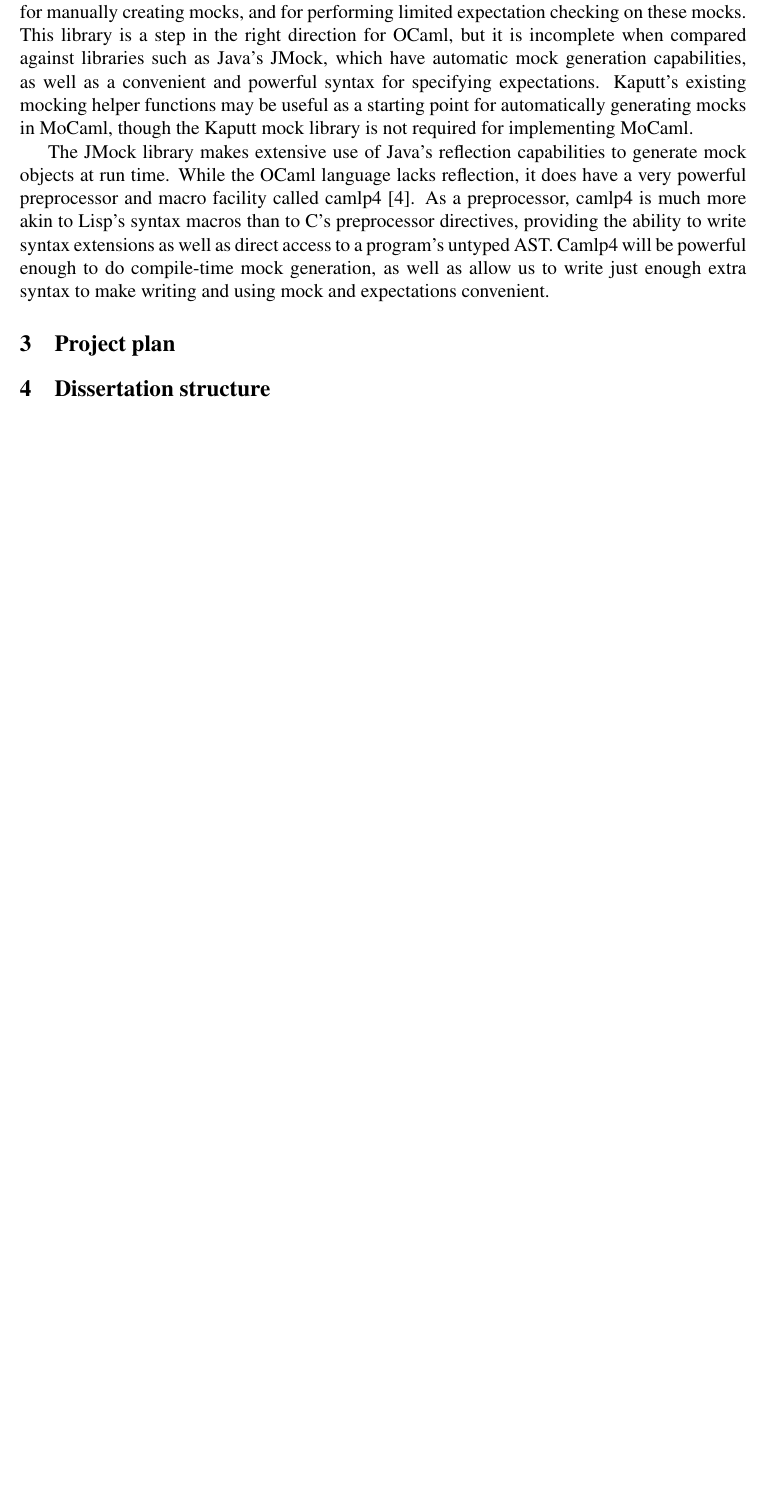
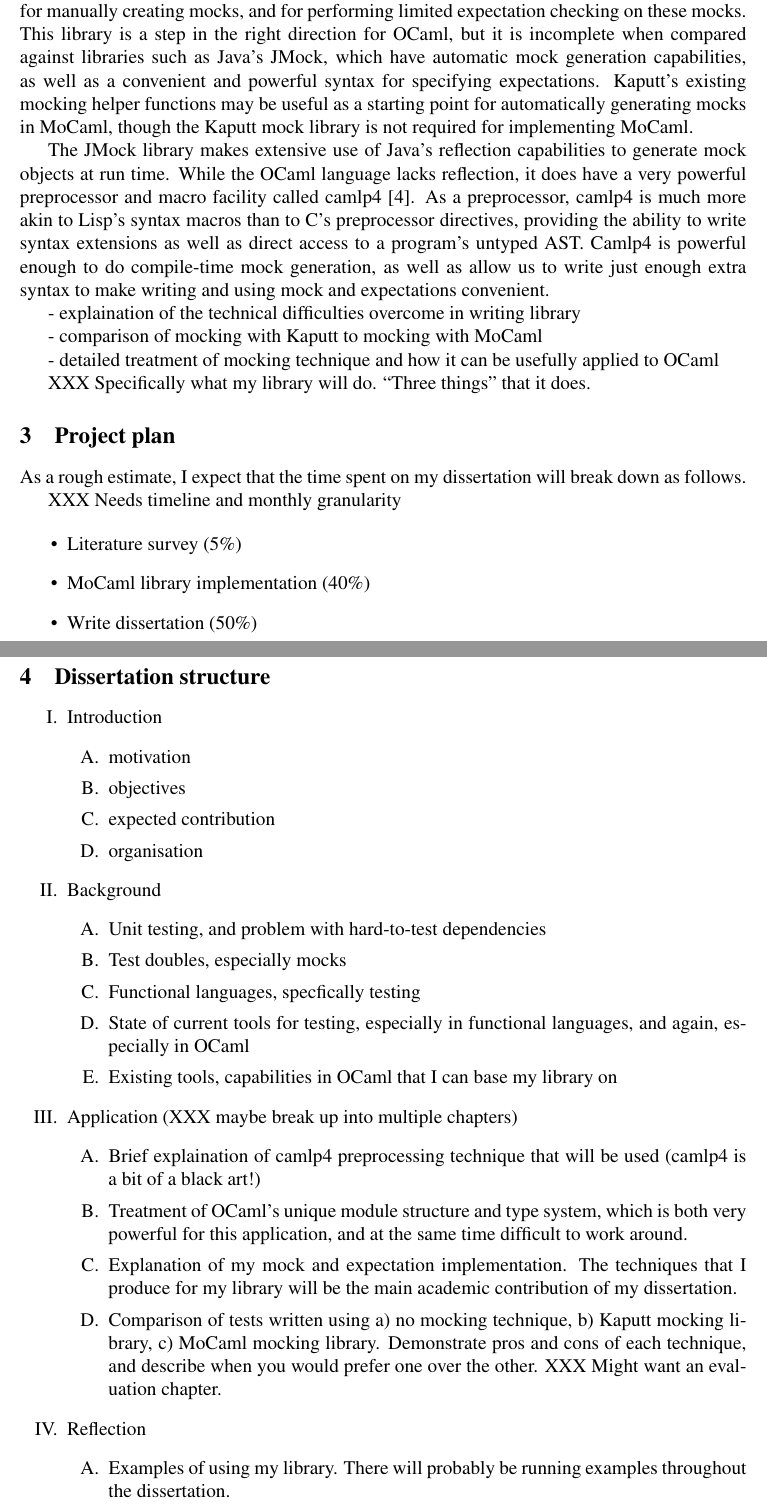
Before and after one commit to mcclurmc/dissertation, a LaTeX document (src/proposal.tex): part of page 4 of 6 before the commit and two parts of pages 4 and 5 of 7 after it, the two joined at a grey line, cut so that both start at the same text, the shorter picture padded with empty space. Compiled offline with pdfLaTeX.

Commit message:
[proposal] add thesis outline, notes from Niki
Signed-off-by: Mike McClurg <michael.mcclurg@kellogg.ox.ac.uk>

```diff
--- a/src/proposal.tex
+++ b/src/proposal.tex
@@ -1,6 +1,7 @@
 \documentclass[proposal]{softeng}
 
 \usepackage{times}
+\usepackage{outline}
 
 \title{MSc Project Proposal}
 \author{Mike McClurg}
@@ -196,11 +202,17 @@ and macro facility called camlp4 \cite{www:reading_camlp4}. As a
 preprocessor, camlp4 is much more akin to Lisp's syntax macros than to
 C's preprocessor directives, providing the ability to write syntax
 extensions as well as direct access to a program's untyped AST. Camlp4
-will be powerful enough to do compile-time mock generation, as well as
+is powerful enough to do compile-time mock generation, as well as
 allow us to write just enough extra syntax to make writing and using
 mock and expectations convenient.
 
+- explaination of the technical difficulties overcome in writing library
 
+- comparison of mocking with Kaputt to mocking with MoCaml
+
+- detailed treatment of mocking technique and how it can be usefully applied to OCaml
+
+XXX Specifically what my library will do. ``Three things'' that it does.
 
 \section{Project plan}
 
@@ -212,9 +224,57 @@ mock and expectations convenient.
 %% do instead?   This section should be between half a page and perhaps a
 %% whole page in length.
 
+As a rough estimate, I expect that the time spent on my dissertation
+will break down as follows.
+
+XXX Needs timeline and monthly granularity
+
+\begin{itemize}
+  \item Literature survey (5\%)
+  \item MoCaml library implementation (40\%)
+  \item Write dissertation (50\%)
+\end{itemize}
+
 \section{Dissertation structure}
 
 %% You should describe the broad organisation of your dissertation, an
 %% outline table of contents, including chapter headings and subheadings
 %% would be fine.
 
+\begin{outline}
+\item Introduction
+  \begin{outline}
+  \item motivation
+  \item objectives
+  \item expected contribution
+  \item organisation
+  \end{outline}
+\item Background
+  \begin{outline}
+  \item Unit testing, and problem with hard-to-test dependencies
+  \item Test doubles, especially mocks
+  \item Functional languages, specfically testing
+  \item State of current tools for testing, especially in
+    functional languages, and again, especially in OCaml
+  \item Existing tools, capabilities in OCaml that I can base my library on
+  \end{outline}
+\item Application (XXX maybe break up into multiple chapters)
+  \begin{outline}
+  \item Brief explaination of camlp4 preprocessing technique that
+    will be used (camlp4 is a bit of a black art!)
+  \item Treatment of OCaml's unique module structure and type
+    system, which is both very powerful for this application, and at
+    the same time difficult to work around.
+  \item Explanation of my mock and expectation implementation. The
+    techniques that I produce for my library will be the main
+    academic contribution of my dissertation.
+  \item Comparison of tests written using a) no mocking technique,
+    b) Kaputt mocking library, c) MoCaml mocking
+    library. Demonstrate pros and cons of each technique, and
+    describe when you would prefer one over the other. XXX Might want an evaluation chapter.
+  \end{outline}
+\item Reflection
+  \begin{outline}
+  \item Examples of using my library. There will probably be running
+    examples throughout the dissertation.
+  \item Stretch goal: case study of MoCaml used in industry. My team
```
Also changed, not shown: src/proposal.tex (11 more changed lines).
